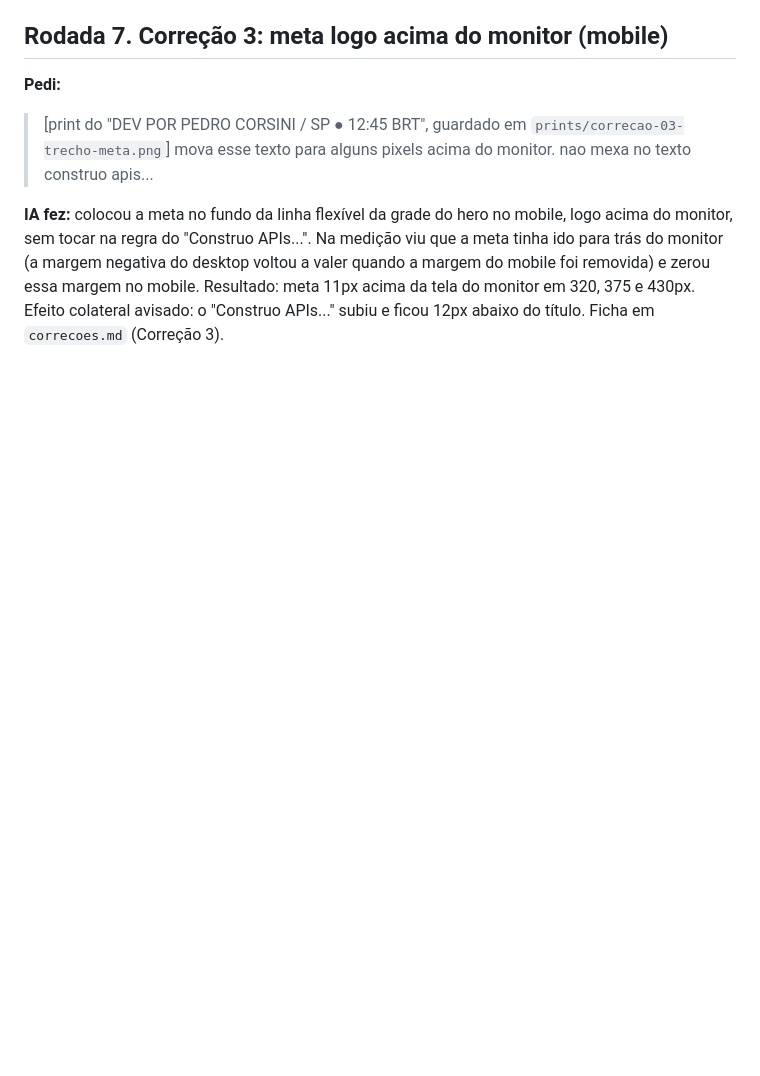
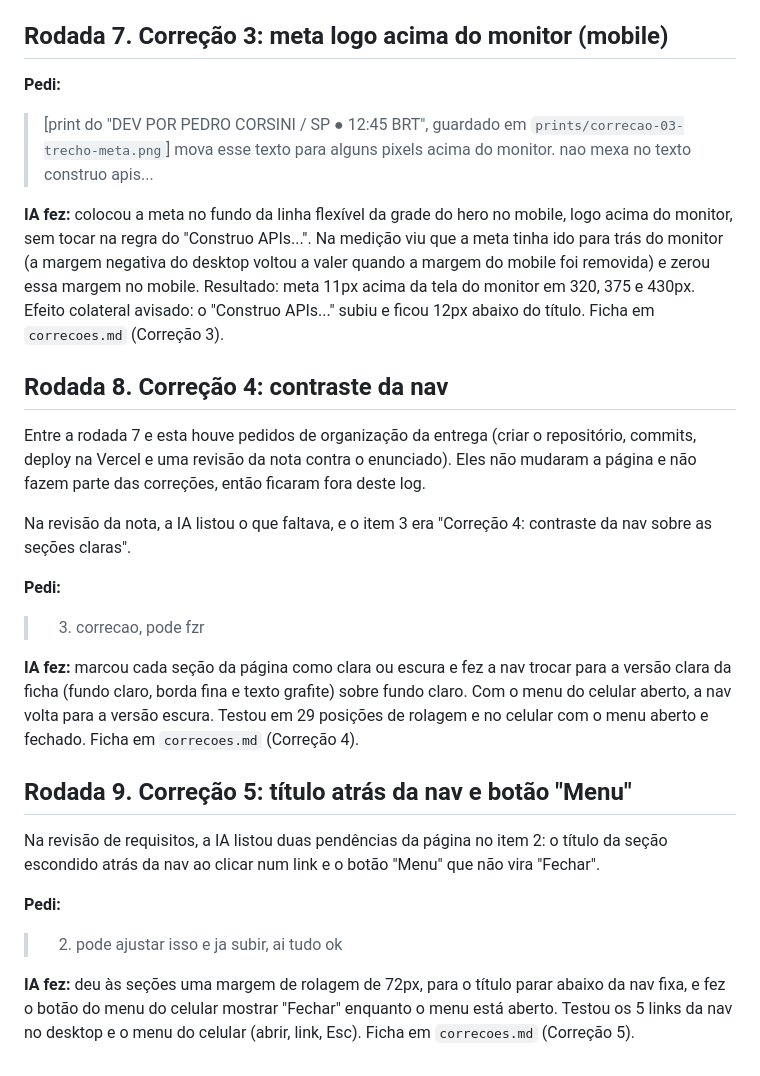
Before and after one commit to pedropcorsini/cp6-frontend, a Markdown page: registros/prompts.md, the part around the change. GitHub-like rendering; blank space fills up the shorter version.

```diff
--- a/registros/prompts.md
+++ b/registros/prompts.md
@@ -90,3 +90,23 @@ Registro da conversa com a IA (Claude Code) durante o Checkpoint 6. Cada rodada
 > [print do "DEV POR PEDRO CORSINI / SP ● 12:45 BRT", guardado em `prints/correcao-03-trecho-meta.png`] mova esse texto para alguns pixels acima do monitor. nao mexa no texto construo apis...
 
 **IA fez:** colocou a meta no fundo da linha flexível da grade do hero no mobile, logo acima do monitor, sem tocar na regra do "Construo APIs...". Na medição viu que a meta tinha ido para trás do monitor (a margem negativa do desktop voltou a valer quando a margem do mobile foi removida) e zerou essa margem no mobile. Resultado: meta 11px acima da tela do monitor em 320, 375 e 430px. Efeito colateral avisado: o "Construo APIs..." subiu e ficou 12px abaixo do título. Ficha em `correcoes.md` (Correção 3).
+
+## Rodada 8. Correção 4: contraste da nav
+
+Entre a rodada 7 e esta houve pedidos de organização da entrega (criar o repositório, commits, deploy na Vercel e uma revisão da nota contra o enunciado). Eles não mudaram a página e não fazem parte das correções, então ficaram fora deste log.
+
+Na revisão da nota, a IA listou o que faltava, e o item 3 era "Correção 4: contraste da nav sobre as seções claras".
+
+**Pedi:**
+> 3. correcao, pode fzr
+
+**IA fez:** marcou cada seção da página como clara ou escura e fez a nav trocar para a versão clara da ficha (fundo claro, borda fina e texto grafite) sobre fundo claro. Com o menu do celular aberto, a nav volta para a versão escura. Testou em 29 posições de rolagem e no celular com o menu aberto e fechado. Ficha em `correcoes.md` (Correção 4).
+
+## Rodada 9. Correção 5: título atrás da nav e botão "Menu"
+
+Na revisão de requisitos, a IA listou duas pendências da página no item 2: o título da seção escondido atrás da nav ao clicar num link e o botão "Menu" que não vira "Fechar".
+
+**Pedi:**
+> 2. pode ajustar isso e ja subir, ai tudo ok
+
+**IA fez:** deu às seções uma margem de rolagem de 72px, para o título parar abaixo da nav fixa, e fez o botão do menu do celular mostrar "Fechar" enquanto o menu está aberto. Testou os 5 links da nav no desktop e o menu do celular (abrir, link, Esc). Ficha em `correcoes.md` (Correção 5).
```
Also changed, not shown: registros/correcoes.md (+28 -6 lines).
